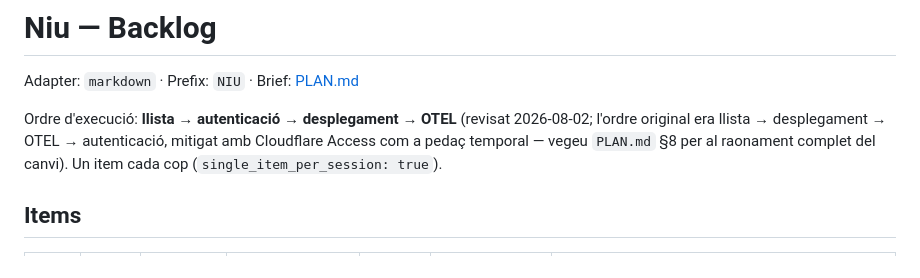
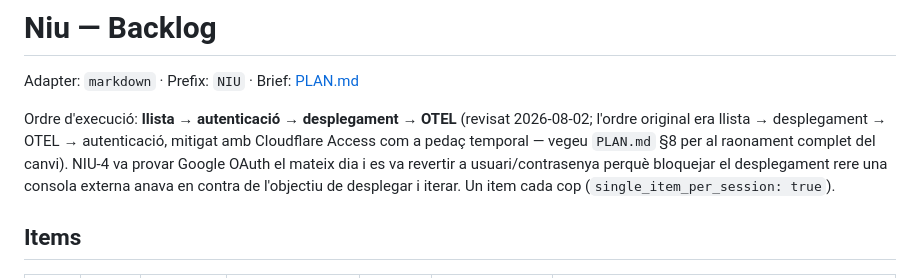
Before and after one commit to fikua/fikua-niu, a Markdown page: BACKLOG.md, the part around one of its changes. Rendered like a GitHub page.

```diff
--- a/BACKLOG.md
+++ b/BACKLOG.md
@@ -5,7 +5,10 @@ Adapter: `markdown` · Prefix: `NIU` · Brief: [PLAN.md](PLAN.md)
 Ordre d'execució: **llista → autenticació → desplegament → OTEL**
 (revisat 2026-08-02; l'ordre original era llista → desplegament → OTEL →
 autenticació, mitigat amb Cloudflare Access com a pedaç temporal — vegeu
-`PLAN.md` §8 per al raonament complet del canvi). Un item cada cop
+`PLAN.md` §8 per al raonament complet del canvi). NIU-4 va provar Google
+OAuth el mateix dia i es va revertir a usuari/contrasenya perquè bloquejar
+el desplegament rere una consola externa anava en contra de l'objectiu
+de desplegar i iterar. Un item cada cop
 (`single_item_per_session: true`).
 
 ## Items
```
Also changed, not shown: other parts of BACKLOG.md (+2 -2 lines).
